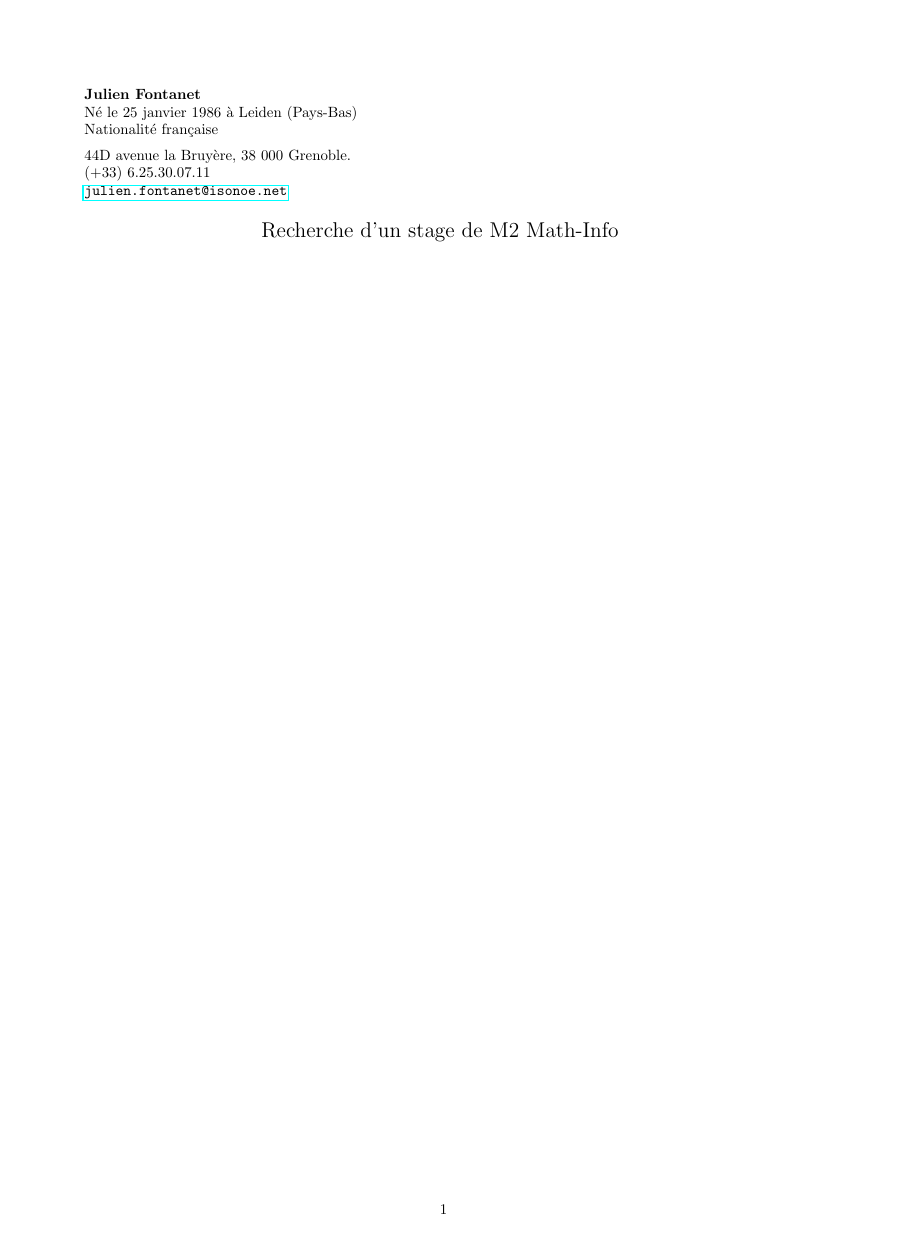
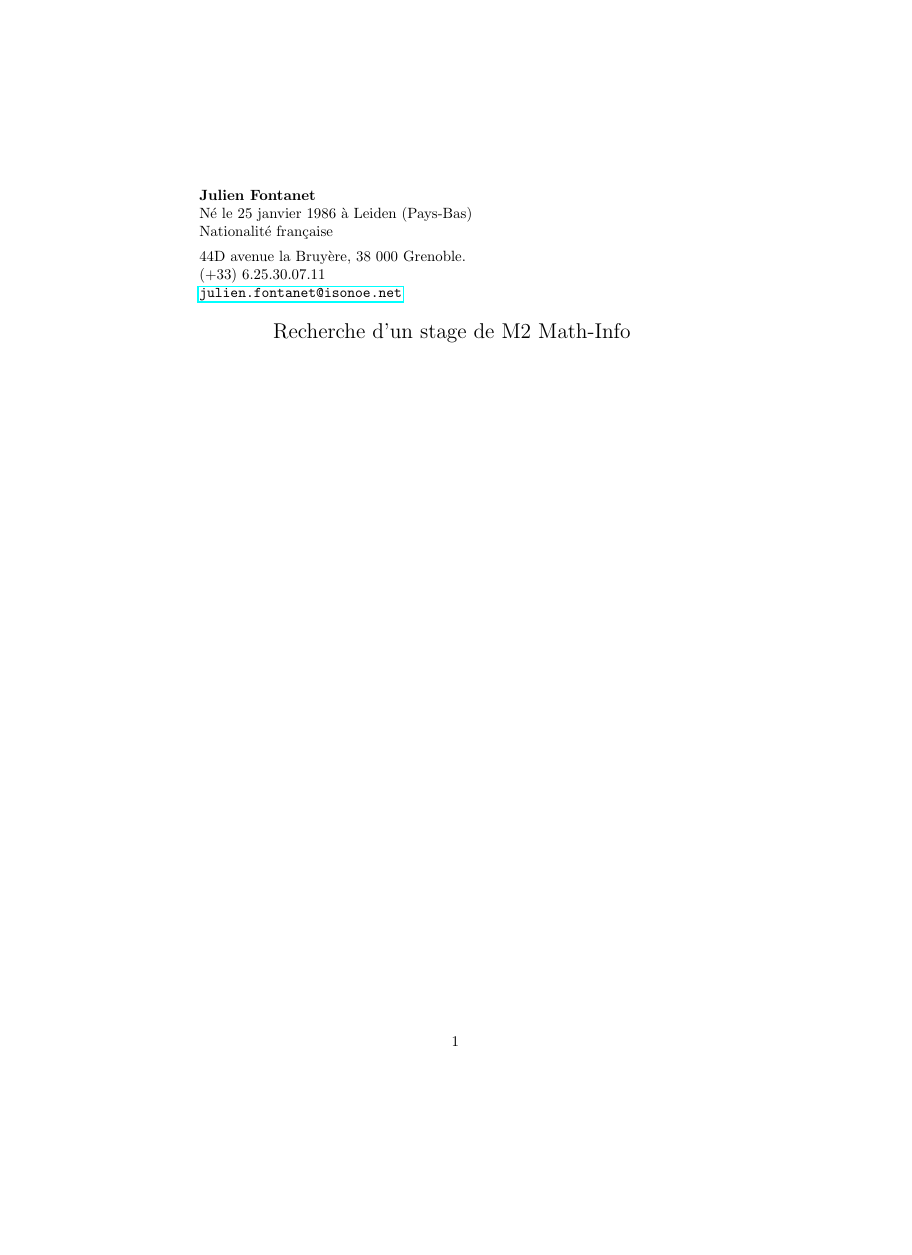
Before and after one commit to julien-f/jftex, a LaTeX CV (examples/cv.tex, which reads jfarticle.cls, jfcv.cls, jftex.sty): the whole page, the shorter picture padded with empty space. Compiled offline with pdfLaTeX.

Commit message:
jftex v0.3.2 + jftexcv renamed to jfcv.

```diff
--- a/examples/cv.tex
+++ b/examples/cv.tex
@@ -1,5 +1,4 @@
-\documentclass{jftexcv}
-
+\documentclass{jfcv}
 
 % On redéfinit certaines commandes afin d'avoir un affichage en français.
 \renewcommand{\printbirth}[2]{%
--- a/jfarticle.cls
+++ b/jfarticle.cls
@@ -26,6 +26,9 @@
 %%%%%
 
 \RequirePackage{jftex}
+
+% Sets the geometry.
+\RequirePackage[a4paper,margin=2cm]{geometry}
 
 %%%%%
 
--- a/jftexcv.cls
+++ b/jfcv.cls
@@ -17,7 +17,7 @@
 %%
 
 \NeedsTeXFormat{LaTeX2e}
-\ProvidesClass{jftexcv}[2011/01/04 v0.1 jftexcv]
+\ProvidesClass{jfcv}[2011/01/04 v0.1 jftexcv]
 
 %%%%%
 
--- a/jftex.sty
+++ b/jftex.sty
@@ -31,7 +33,7 @@
 %%
 
 \NeedsTeXFormat{LaTeX2e}
-\ProvidesPackage{jftex}[2011/01/07 v0.3.1 jftex]
+\ProvidesPackage{jftex}[2011/01/07 v0.3.2 jftex]
 
 %%%%%
 
@@ -80,16 +82,22 @@
   \RequirePackage{amsfonts,amsmath} % Mathematical fonts and symbols.
 \fi
 
-\RequirePackage[\@jftex@lang]{babel}          % Sets the document language.
-\RequirePackage[a4paper,margin=2cm]{geometry} % Sets the geometry.
+% Sets the document language.
+\RequirePackage[\@jftex@lang]{babel}
 
-\RequirePackage{graphicx}             % Pour insérer des graphiques.
-\RequirePackage{subfig}               % Fourni un support pour l'inclusion de
-                                      % petites figures ou tableaux
-\RequirePackage{url}                  % Pour gérer correctement les césures des URL.
-\RequirePackage{hyperref}             % Pour que les références soient des liens.
+% For graphics.
+\RequirePackage{graphicx}
+
+% For insertion of sub-figures or sub-tables.
+\RequirePackage{subfig}
+
+% URL hyphenations.
+\RequirePackage{url}
+
+% Sets references as links.
+\RequirePackage{hyperref}
+
 \RequirePackage{xspace}
-%\RequirePackage{latexsym}             % Paquetage de symboles standard de LaTeX.
 
 \if@jftex@parskip
   \RequirePackage{parskip}
```
Also changed, not shown: jftex.sty (2 more changed lines).
